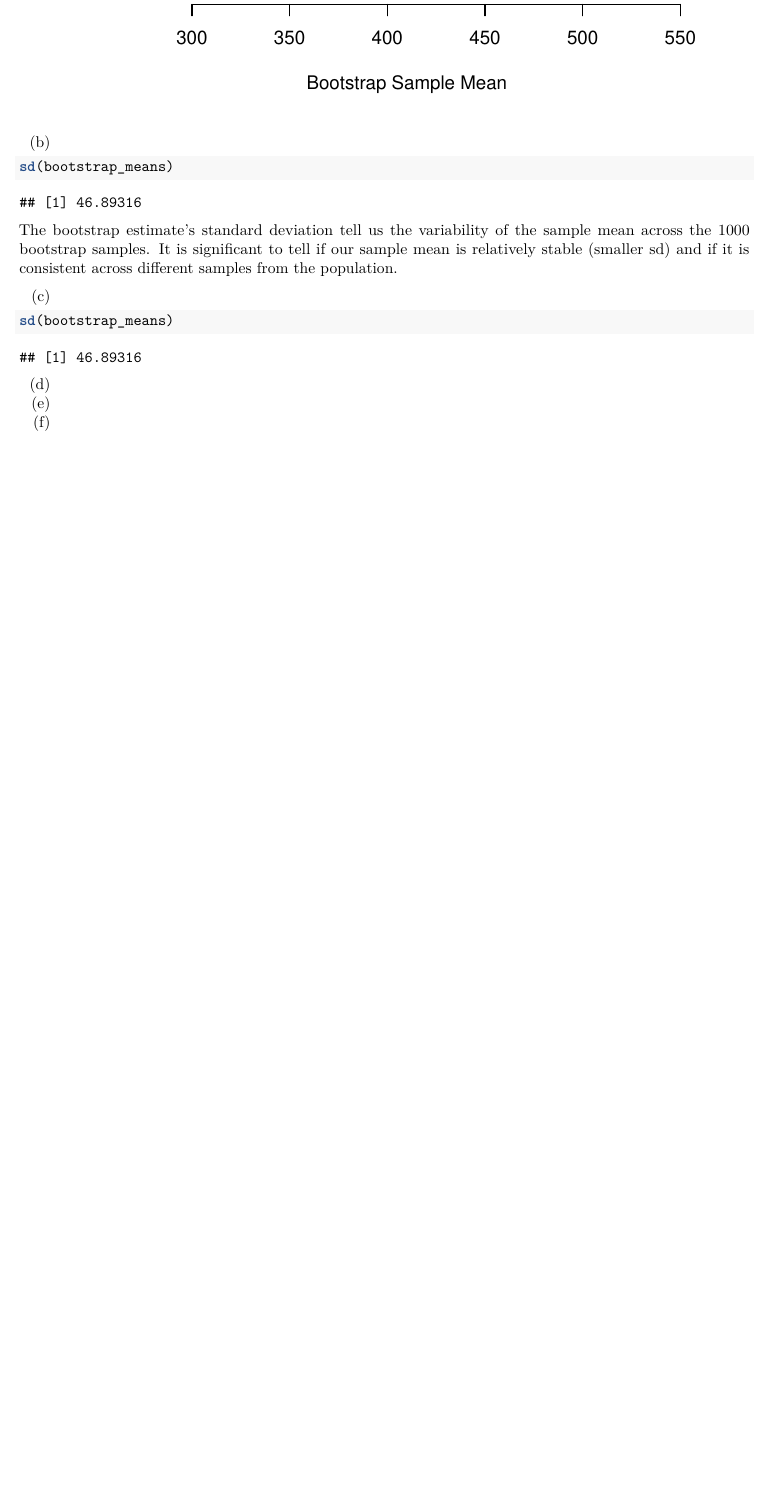
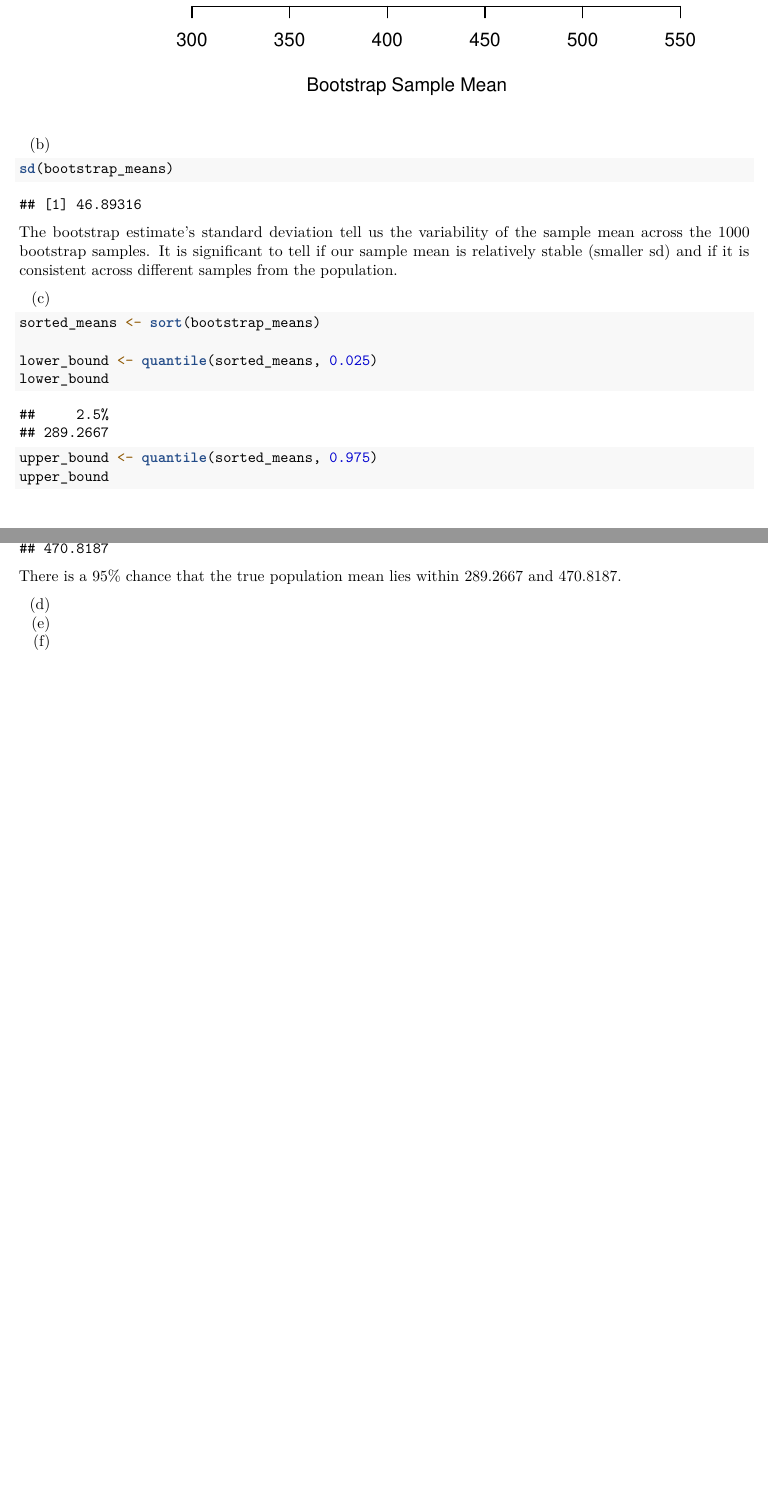
Before and after one commit to LaoAronn/model-assignment, an R Markdown document (hw2.Rmd): part of page 12 of 12 before the commit and two parts of pages 12 and 13 of 13 after it, the two joined at a grey line, cut so that both start at the same text, the shorter picture padded with empty space. Rendered offline with R 4.5, knitr and Pandoc, then LaTeX, with nearby package versions; some code elsewhere in the file could not run offline.

Commit message:
95% Confidence interval

````diff
--- a/hw2.Rmd
+++ b/hw2.Rmd
@@ -370,8 +370,16 @@ from the population.
 
 (c)
 ```{r, echo=TRUE}
-sd(bootstrap_means)
+sorted_means <- sort(bootstrap_means)
+
+lower_bound <- quantile(sorted_means, 0.025)
+lower_bound
+
+upper_bound <- quantile(sorted_means, 0.975)
+upper_bound
 ```
+There is a 95% chance that the true population mean lies within 289.2667 and
+470.8187.
 
 (d)
 (e)
````
